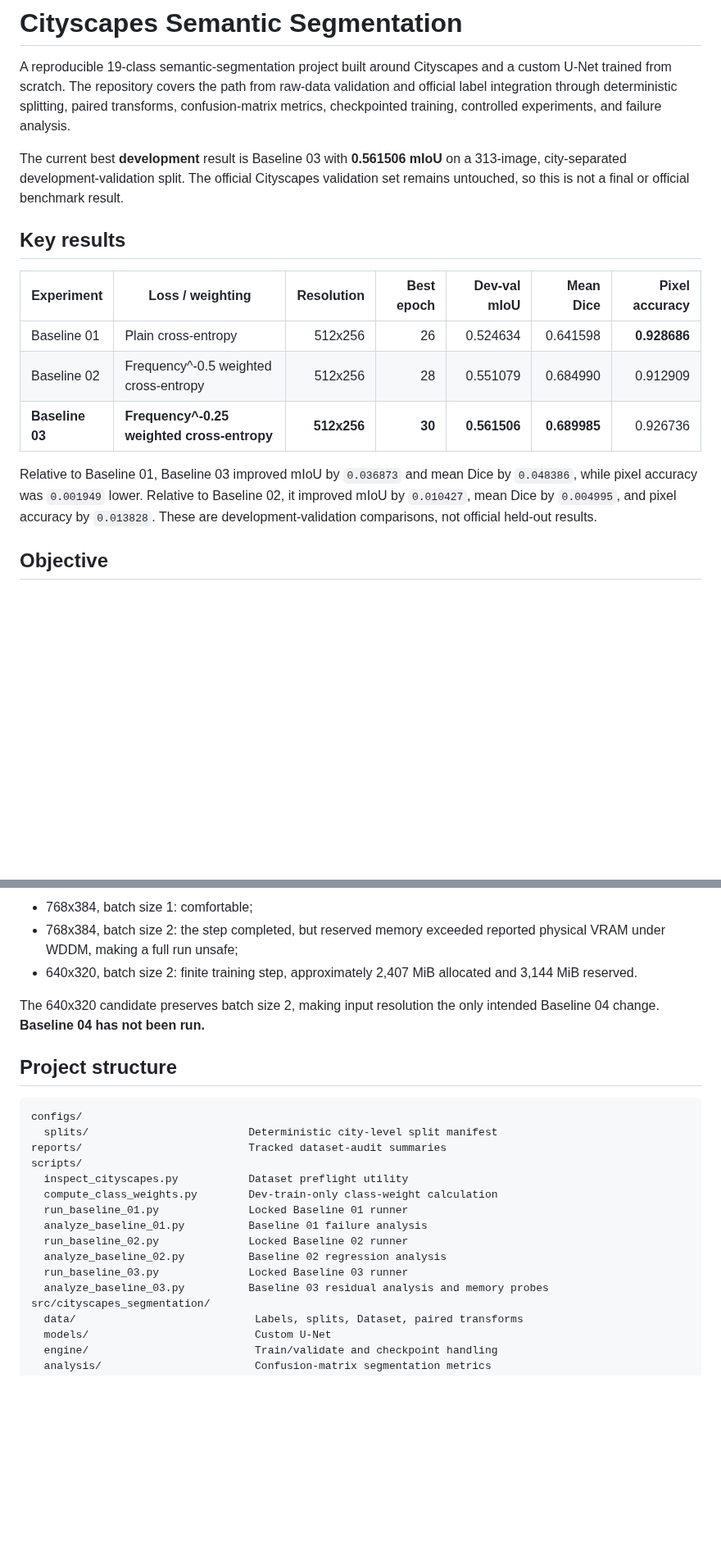
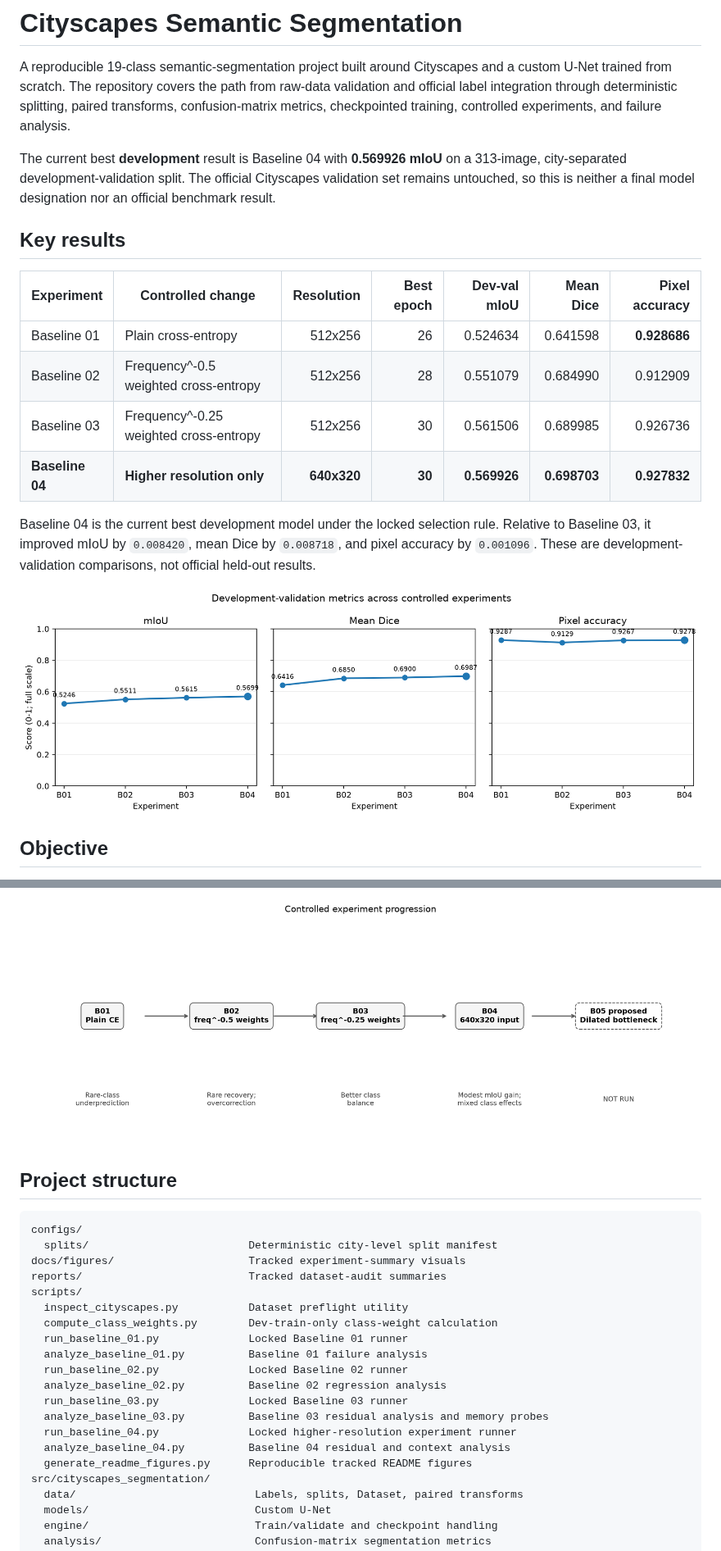
Before and after one commit to Sertaky/cityscapes-semantic-segmentation, a Markdown page: README.md, 2 parts joined by grey strips. Shown at 82% size. GitHub-like rendering; pictures changed too: docs/figures/experiment_metrics.png (added), docs/figures/experiment_progression.png (added); blank space fills up the shorter version.

````diff
--- a/README.md
+++ b/README.md
@@ -2,17 +2,20 @@
 
 A reproducible 19-class semantic-segmentation project built around Cityscapes and a custom U-Net trained from scratch. The repository covers the path from raw-data validation and official label integration through deterministic splitting, paired transforms, confusion-matrix metrics, checkpointed training, controlled experiments, and failure analysis.
 
-The current best **development** result is Baseline 03 with **0.561506 mIoU** on a 313-image, city-separated development-validation split. The official Cityscapes validation set remains untouched, so this is not a final or official benchmark result.
+The current best **development** result is Baseline 04 with **0.569926 mIoU** on a 313-image, city-separated development-validation split. The official Cityscapes validation set remains untouched, so this is neither a final model designation nor an official benchmark result.
 
 ## Key results
 
-| Experiment | Loss / weighting | Resolution | Best epoch | Dev-val mIoU | Mean Dice | Pixel accuracy |
+| Experiment | Controlled change | Resolution | Best epoch | Dev-val mIoU | Mean Dice | Pixel accuracy |
 |---|---|---:|---:|---:|---:|---:|
 | Baseline 01 | Plain cross-entropy | 512x256 | 26 | 0.524634 | 0.641598 | **0.928686** |
 | Baseline 02 | Frequency^-0.5 weighted cross-entropy | 512x256 | 28 | 0.551079 | 0.684990 | 0.912909 |
-| **Baseline 03** | **Frequency^-0.25 weighted cross-entropy** | **512x256** | **30** | **0.561506** | **0.689985** | 0.926736 |
+| Baseline 03 | Frequency^-0.25 weighted cross-entropy | 512x256 | 30 | 0.561506 | 0.689985 | 0.926736 |
+| **Baseline 04** | **Higher resolution only** | **640x320** | **30** | **0.569926** | **0.698703** | **0.927832** |
 
-Relative to Baseline 01, Baseline 03 improved mIoU by `0.036873` and mean Dice by `0.048386`, while pixel accuracy was `0.001949` lower. Relative to Baseline 02, it improved mIoU by `0.010427`, mean Dice by `0.004995`, and pixel accuracy by `0.013828`. These are development-validation comparisons, not official held-out results.
+Baseline 04 is the current best development model under the locked selection rule. Relative to Baseline 03, it improved mIoU by `0.008420`, mean Dice by `0.008718`, and pixel accuracy by `0.001096`. These are development-validation comparisons, not official held-out results.
+
+![Development-validation metrics across Baselines 01-04](docs/figures/experiment_metrics.png)
 
 ## Objective
 
@@ -325,15 +358,12 @@ One-step memory probes found:
 
-- 768x384, batch size 1: comfortable;
-- 768x384, batch size 2: the step completed, but reserved memory exceeded reported physical VRAM under WDDM, making a full run unsafe;
-- 640x320, batch size 2: finite training step, approximately 2,407 MiB allocated and 3,144 MiB reserved.
-
-The 640x320 candidate preserves batch size 2, making input resolution the only intended Baseline 04 change. **Baseline 04 has not been run.**
+![Controlled experiment progression from Baseline 01 through the proposed Baseline 05](docs/figures/experiment_progression.png)
 
 ## Project structure
 
 ```text
 configs/
   splits/                         Deterministic city-level split manifest
+docs/figures/                     Tracked experiment-summary visuals
 reports/                          Tracked dataset-audit summaries
 scripts/
   inspect_cityscapes.py           Dataset preflight utility
@@ -344,6 +374,9 @@ scripts/
   analyze_baseline_02.py          Baseline 02 regression analysis
   run_baseline_03.py              Locked Baseline 03 runner
   analyze_baseline_03.py          Baseline 03 residual analysis and memory probes
+  run_baseline_04.py              Locked higher-resolution experiment runner
+  analyze_baseline_04.py          Baseline 04 residual and context analysis
+  generate_readme_figures.py      Reproducible tracked README figures
 src/cityscapes_segmentation/
   data/                            Labels, splits, Dataset, paired transforms
   models/                          Custom U-Net
````
Also changed, not shown: other parts of README.md (+42 -11 lines), docs/figures/b04_per_class_iou_delta.png (added), 1 other file.
